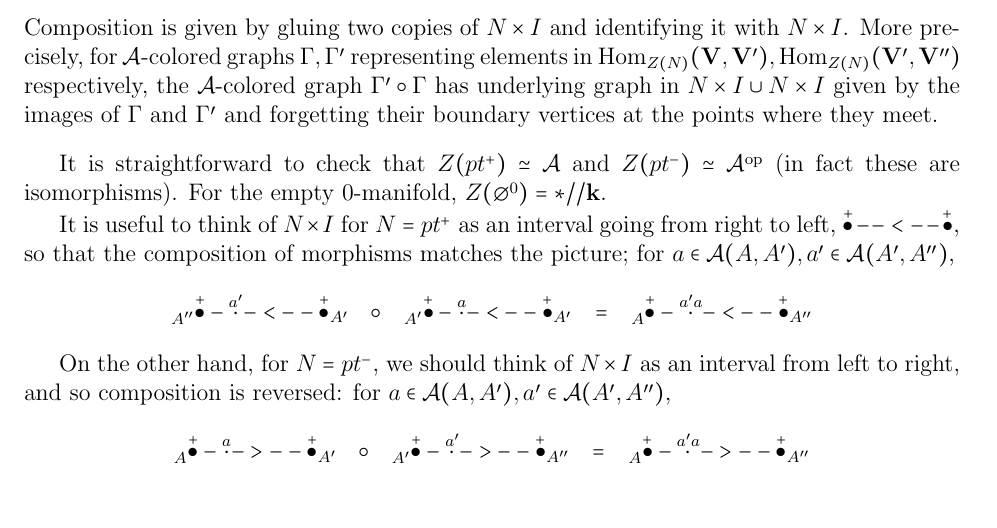
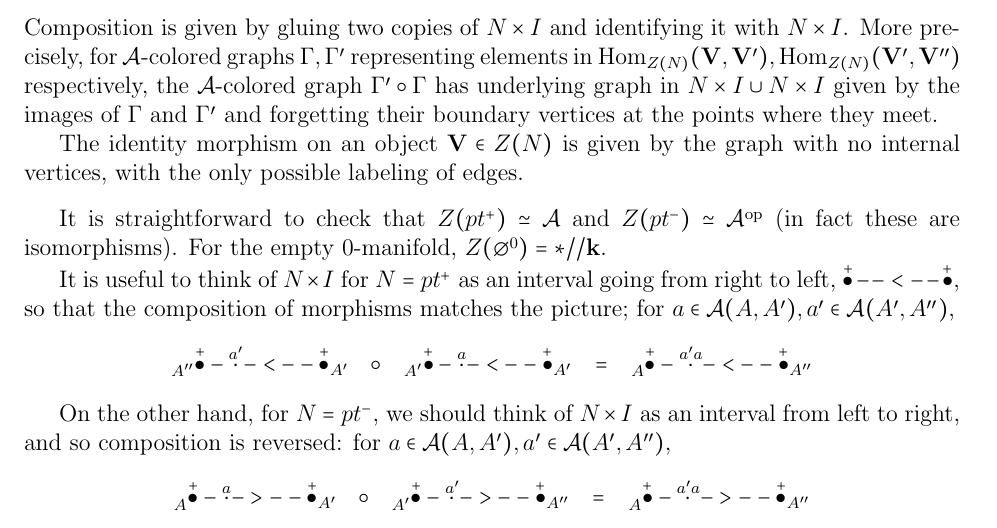
Before and after one commit to YingHongTham/n-eps-nplus1-TQFT, a LaTeX document (n-eps-TQFT-nplus1/n-eps-TQFT-nplus1.tex): part of page 12 of 13, cut so that both start at the same text. The pictures show the PDF file n-eps-TQFT-nplus1/n-eps-TQFT-nplus1.pdf that the author committed with the source.

Commit message:
identity morphism is indeed in Z

```diff
--- a/n-eps-TQFT-nplus1/n-eps-TQFT-nplus1.tex
+++ b/n-eps-TQFT-nplus1/n-eps-TQFT-nplus1.tex
@@ -1091,14 +1091,16 @@ has underlying graph in $N \times I \cup N \times I$
 given by the images of $\Gamma$ and $\Gamma'$
 and forgetting their boundary vertices
 at the points where they meet.
+
+The identity morphism on an object $\VV \in Z(N)$
+is given by the graph with no internal vertices,
+with the only possible labeling of edges.
 \end{definition}
 
 It is straightforward to check that
-$Z(pt^+) \simeq \cA$
-and $Z(pt^-) \simeq \cA^\op$
+$Z(pt^+) \simeq \cA$ and $Z(pt^-) \simeq \cA^\op$
 (in fact these are isomorphisms).
 For the empty 0-manifold, $Z(\empt{0}) = *//\kk$.
-
 
 It is useful to think of $N \times I$ for $N = pt^+$
 as an interval going from right to left,
```
Also changed, not shown: n-eps-TQFT-nplus1/n-eps-TQFT-nplus1.pdf, 1 other file.
